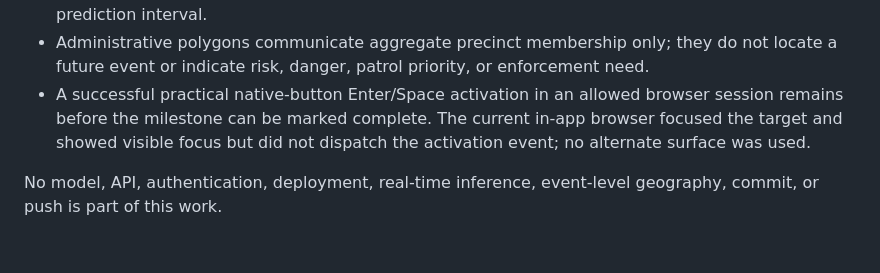
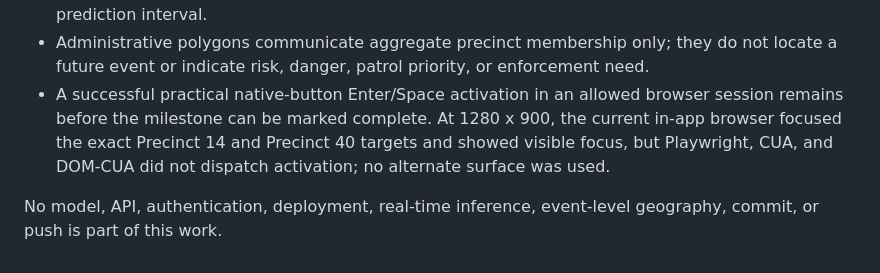
Before and after one commit to mskayacioglu/nyc-crime-intelligence, a Markdown page: reports/phase_7c3_precinct_spatial_rendering.md, the part around one of its changes. GitHub-like rendering.

```diff
--- a/reports/phase_7c3_precinct_spatial_rendering.md
+++ b/reports/phase_7c3_precinct_spatial_rendering.md
@@ -484,9 +503,10 @@ These figures are from the final successful production rebuild.
   do not locate a future event or indicate risk, danger, patrol priority, or
   enforcement need.
 - A successful practical native-button Enter/Space activation in an allowed
-  browser session remains before the milestone can be marked complete. The
-  current in-app browser focused the target and showed visible focus but did
-  not dispatch the activation event; no alternate surface was used.
+  browser session remains before the milestone can be marked complete. At
+  1280 x 900, the current in-app browser focused the exact Precinct 14 and
+  Precinct 40 targets and showed visible focus, but Playwright, CUA, and DOM-CUA
+  did not dispatch activation; no alternate surface was used.
 
 No model, API, authentication, deployment, real-time inference, event-level
 geography, commit, or push is part of this work.
```
Also changed, not shown: other parts of reports/phase_7c3_precinct_spatial_rendering.md (+37 -18 lines).
